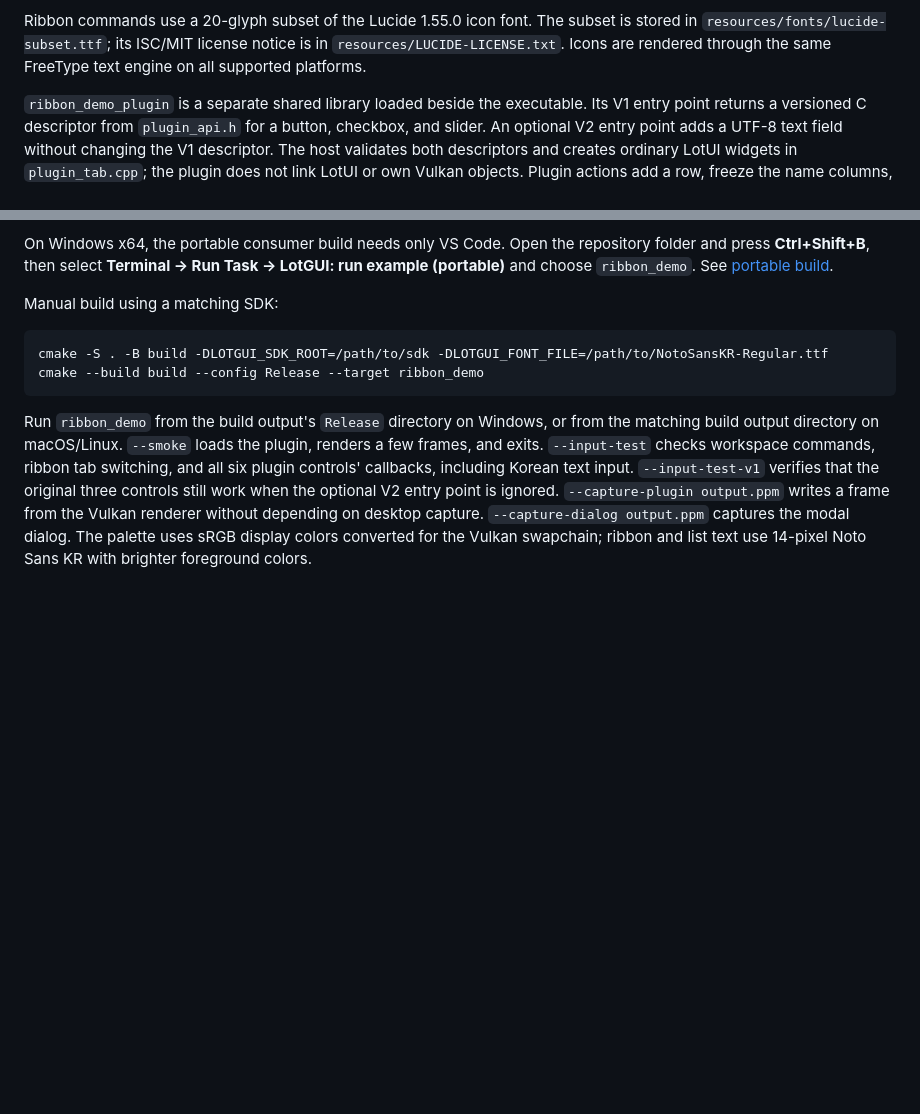
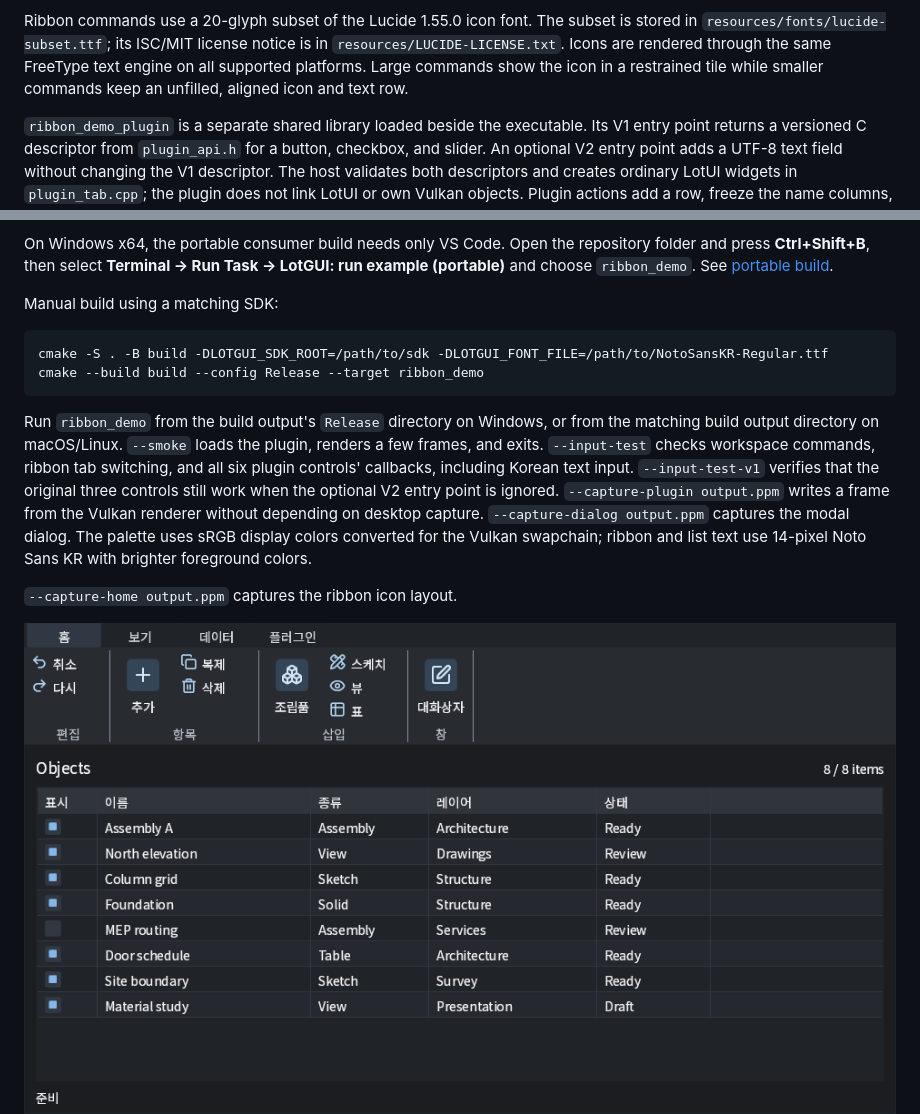
Before and after one commit to lotcad/LotGUI_Sample, a Markdown page: examples/ribbon_demo/README.md, 2 parts joined by grey strips. Rendered like a GitHub page; pictures changed too: docs/images/ribbon-demo-home.png (added); blank space fills up the shorter version.

Commit message:
Show refined ribbon icons and TreeView in SDK sample

```diff
--- a/examples/ribbon_demo/README.md
+++ b/examples/ribbon_demo/README.md
@@ -14,6 +14,8 @@ Ribbon commands use a 20-glyph subset of the Lucide 1.55.0 icon font. The
 subset is stored in `resources/fonts/lucide-subset.ttf`; its ISC/MIT license
 notice is in `resources/LUCIDE-LICENSE.txt`. Icons are rendered through the
 same FreeType text engine on all supported platforms.
+Large commands show the icon in a restrained tile while smaller commands keep
+an unfilled, aligned icon and text row.
 
 `ribbon_demo_plugin` is a separate shared library loaded beside the executable.
 Its V1 entry point returns a versioned C descriptor from `plugin_api.h` for a
@@ -56,6 +58,9 @@ depending on desktop capture.
 sRGB display colors converted for the Vulkan swapchain; ribbon and list text
 use 14-pixel Noto Sans KR with brighter foreground colors.
 
+`--capture-home output.ppm` captures the ribbon icon layout.
+
+![Ribbon home commands](../../docs/images/ribbon-demo-home.png)
 ![Ribbon plugin with desktop palette](../../docs/images/ribbon-demo-plugin.png)
 ![Desktop-style modal dialog](../../docs/images/ribbon-demo-dialog.png)
 
```
Also changed, not shown: docs/tree-and-radio.md (+2 -0 lines), docs/images/tree-view-sample.png (added), 1 other file.
